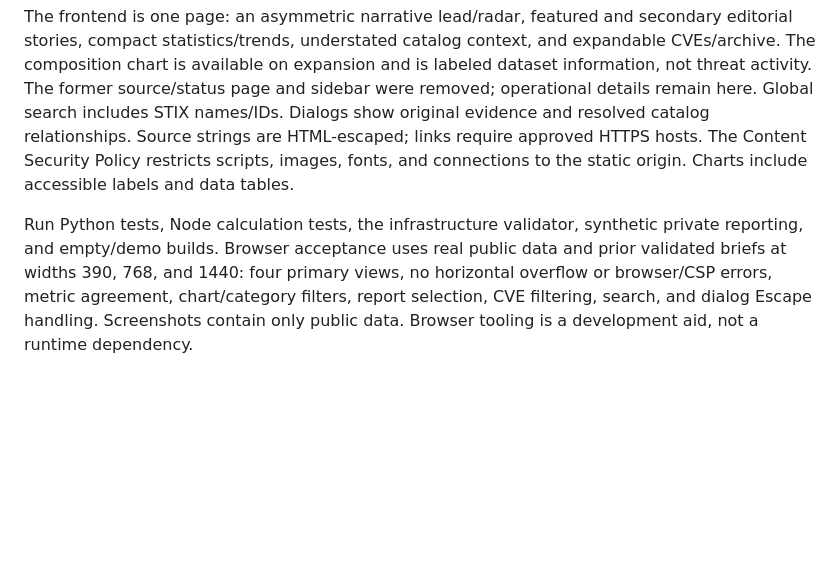
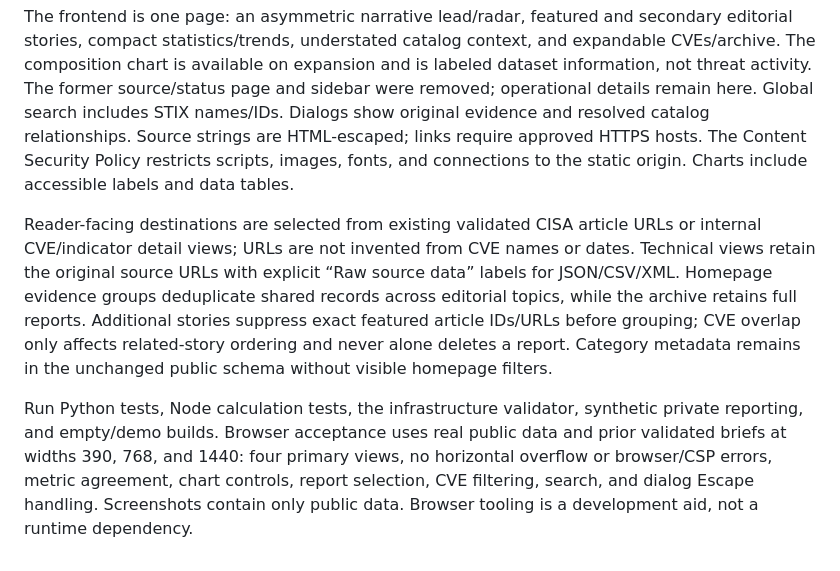
Before and after one commit to bran-dot-flake/STIX-TAXII-Threat-Intel-Automated-Summary, a Markdown page: docs/publication.md, the part around the change. Rendered like a GitHub page; blank space fills up the shorter version.

```diff
--- a/docs/publication.md
+++ b/docs/publication.md
@@ -69,4 +69,6 @@ Export/publish failure returns nonzero to the service journal and retry mechanis
 
 The frontend is one page: an asymmetric narrative lead/radar, featured and secondary editorial stories, compact statistics/trends, understated catalog context, and expandable CVEs/archive. The composition chart is available on expansion and is labeled dataset information, not threat activity. The former source/status page and sidebar were removed; operational details remain here. Global search includes STIX names/IDs. Dialogs show original evidence and resolved catalog relationships. Source strings are HTML-escaped; links require approved HTTPS hosts. The Content Security Policy restricts scripts, images, fonts, and connections to the static origin. Charts include accessible labels and data tables.
 
-Run Python tests, Node calculation tests, the infrastructure validator, synthetic private reporting, and empty/demo builds. Browser acceptance uses real public data and prior validated briefs at widths 390, 768, and 1440: four primary views, no horizontal overflow or browser/CSP errors, metric agreement, chart/category filters, report selection, CVE filtering, search, and dialog Escape handling. Screenshots contain only public data. Browser tooling is a development aid, not a runtime dependency.
+Reader-facing destinations are selected from existing validated CISA article URLs or internal CVE/indicator detail views; URLs are not invented from CVE names or dates. Technical views retain the original source URLs with explicit “Raw source data” labels for JSON/CSV/XML. Homepage evidence groups deduplicate shared records across editorial topics, while the archive retains full reports. Additional stories suppress exact featured article IDs/URLs before grouping; CVE overlap only affects related-story ordering and never alone deletes a report. Category metadata remains in the unchanged public schema without visible homepage filters.
+
+Run Python tests, Node calculation tests, the infrastructure validator, synthetic private reporting, and empty/demo builds. Browser acceptance uses real public data and prior validated briefs at widths 390, 768, and 1440: four primary views, no horizontal overflow or browser/CSP errors, metric agreement, chart controls, report selection, CVE filtering, search, and dialog Escape handling. Screenshots contain only public data. Browser tooling is a development aid, not a runtime dependency.
```
Also changed, not shown: README.md (+2 -0 lines), docs/validation.md (+7 -0 lines), docs/images/dashboard-desktop.png, docs/images/dashboard-mobile.png, 5 other files.
